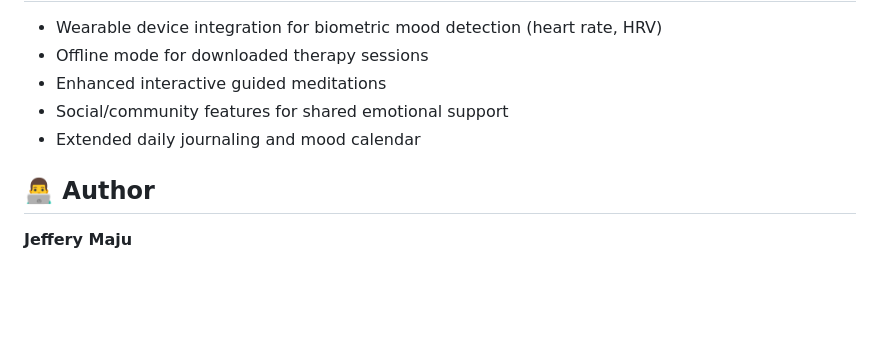
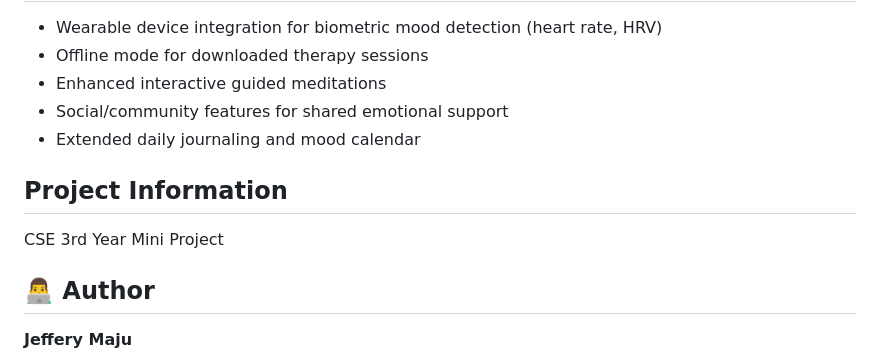
Before and after one commit to Joveena-Susan/MUMS-ai-project, a Markdown page: README.md, the part around the change. GitHub-like rendering; blank space fills up the shorter version.

Commit message:
Update project documentation

```diff
--- a/README.md
+++ b/README.md
@@ -99,6 +99,10 @@ flutter run
 - Social/community features for shared emotional support
 - Extended daily journaling and mood calendar
 
+## Project Information
+
+CSE 3rd Year Mini Project
+
 ## 👨‍💻 Author
 **Jeffery Maju**
 - 🌐 GitHub: [https://github.com/JefferyMaju](https://github.com/JefferyMaju)
```
